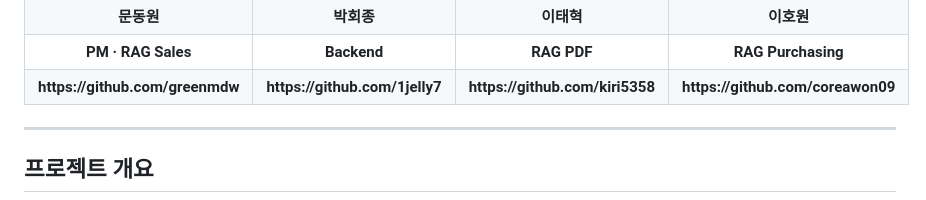
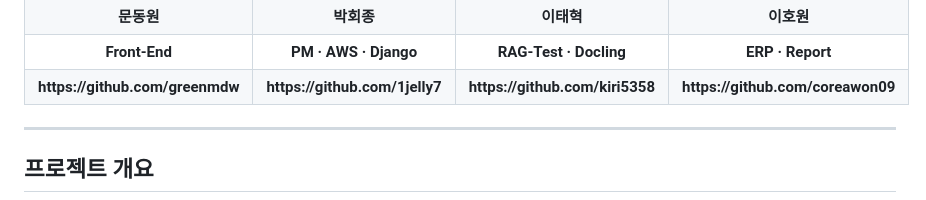
Before and after one commit to 1jelly7/SKN32-4th-RAG-Chatbot, a Markdown page: README.md, the part around the change. Rendered like a GitHub page.

```diff
--- a/README.md
+++ b/README.md
@@ -71,10 +71,10 @@ Evidence Eval이 채택한 근거만 최종 답변에 사용합니다.
     <td align="center"><b>이호원</b></td>
   </tr>
   <tr>
-    <td align="center"><b>PM · RAG Sales</b></td>
-    <td align="center"><b>Backend</b></td>
-    <td align="center"><b>RAG PDF </b></td>
-    <td align="center"><b>RAG Purchasing</b></td>
+    <td align="center"><b>Front-End</b></td>
+    <td align="center"><b>PM · AWS · Django</b></td>
+    <td align="center"><b>RAG-Test · Docling</b></td>
+    <td align="center"><b>ERP · Report</b></td>
   </tr>
   <tr>
     <td align="center"><b>https://github.com/greenmdw</b></td>
```
